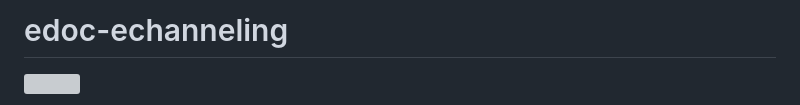
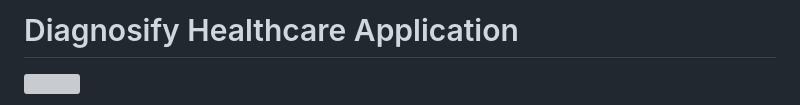
Before and after one commit to Munavvirr/Diagnosify-Healthcare-Application, a Markdown page: Diagnosify/README.md, the part around the change. Drawn GitHub-style; grey boxes are pictures that could not be loaded.

```diff
--- a/Diagnosify/README.md
+++ b/Diagnosify/README.md
@@ -1,4 +1,4 @@
-# edoc-echanneling
+# Diagnosify Healthcare Application
 ![](https://github.com/hshnudr/edoc-echanneling/blob/main/Screenshots/Screenshot%20(1).png)
 
 Simple web project that made for e-channeling.
```
